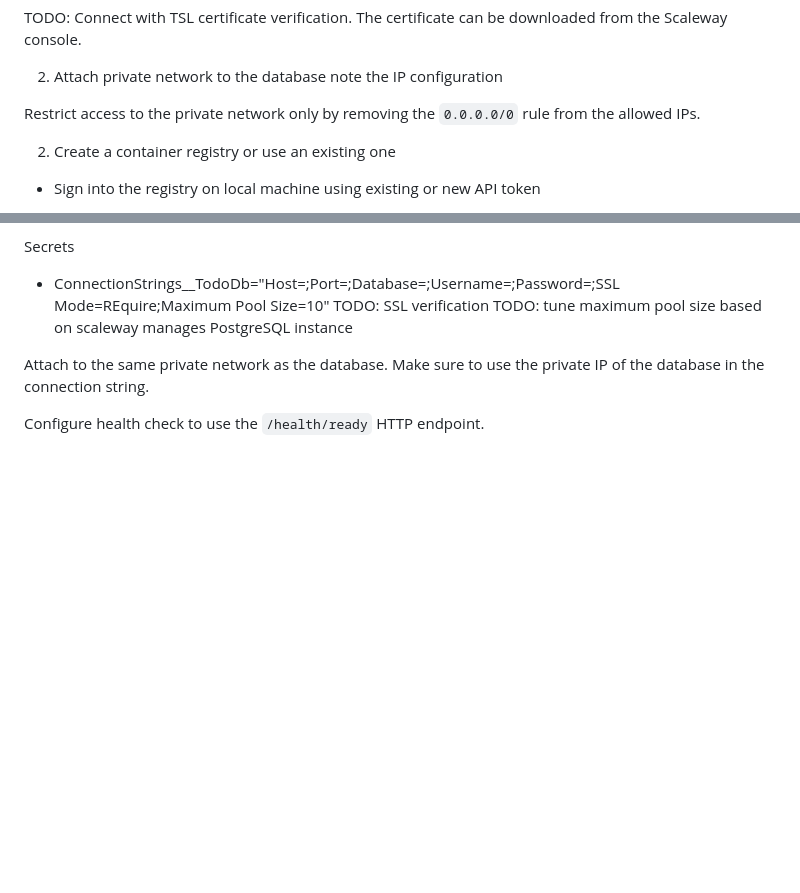
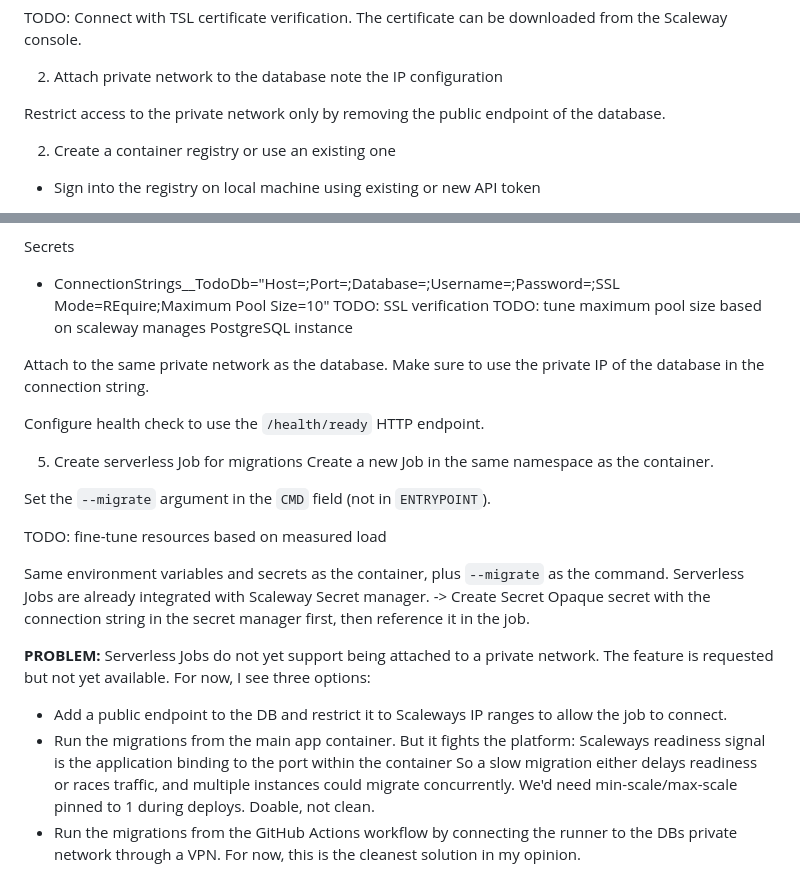
Before and after one commit to r-walloner/csharp-todo-demo, a Markdown page: README.md, 2 parts joined by grey strips. GitHub-like rendering; blank space fills up the shorter version.

Commit message:
Notes for running migrations

```diff
--- a/README.md
+++ b/README.md
@@ -53,7 +53,7 @@ TODO: Connect with TSL certificate verification. The certificate can be download
 2. Attach private network to the database
 note the IP configuration
 
-Restrict access to the private network only by removing the `0.0.0.0/0` rule from the allowed IPs.
+Restrict access to the private network only by removing the public endpoint of the database.
 
 2. Create a container registry or use an existing one
 - Sign into the registry on local machine using existing or new API token
@@ -98,3 +98,25 @@ TODO: tune maximum pool size based on scaleway manages PostgreSQL instance
 Attach to the same private network as the database. Make sure to use the private IP of the database in the connection string.
 
 Configure health check to use the `/health/ready` HTTP endpoint.
+
+5. Create serverless Job for migrations
+Create a new Job in the same namespace as the container.
+
+Set the `--migrate` argument in the `CMD` field (not in `ENTRYPOINT`).
+
+TODO: fine-tune resources based on measured load
+
+Same environment variables and secrets as the container, plus `--migrate` as the command.
+Serverless Jobs are already integrated with Scaleway Secret manager.
+-> Create Secret Opaque secret with the connection string in the secret manager first, then reference it in the job.
+
+**PROBLEM:** Serverless Jobs do not yet support being attached to a private network.
+The feature is requested but not yet available.
+For now, I see three options:
+- Add a public endpoint to the DB and restrict it to Scaleways IP ranges to allow the job to connect.
+- Run the migrations from the main app container.
+But it fights the platform: Scaleways readiness signal is the application binding to the port within the container
+So a slow migration either delays readiness or races traffic, and multiple instances could migrate concurrently. We'd need min-scale/max-scale pinned to 1 during deploys.
+Doable, not clean.
+- Run the migrations from the GitHub Actions workflow by connecting the runner to the DBs private network through a VPN.
+For now, this is the cleanest solution in my opinion.
```
